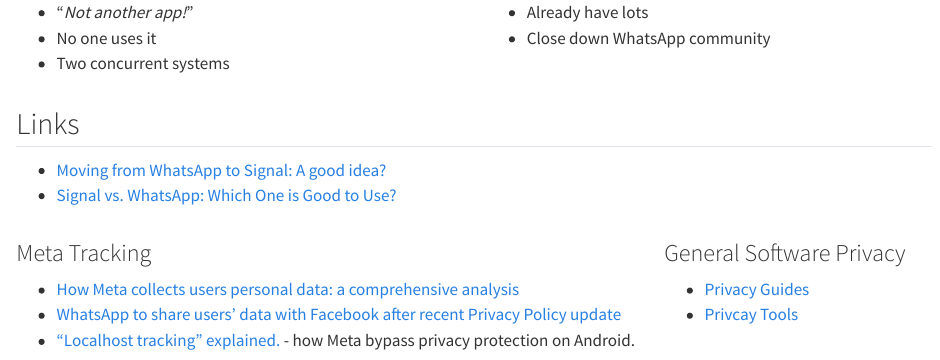
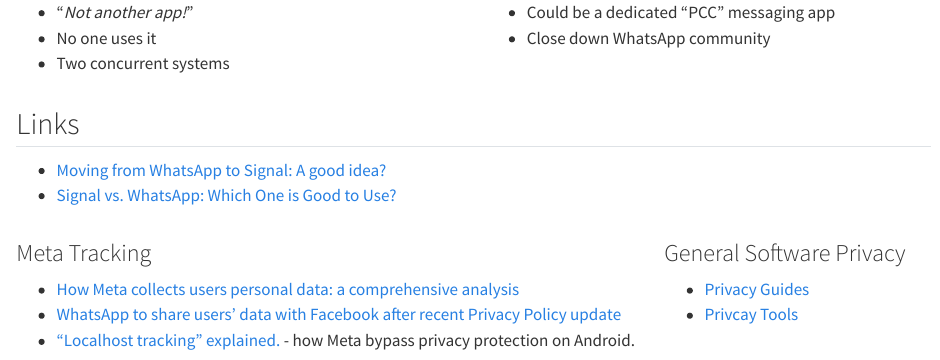
Before and after one commit to slackline/pcc-signal, a Quarto document (index.qmd): the page in a window 1100 px wide, from 2630 px down. Rendered offline with R 4.5, knitr and Pandoc in place of Quarto, with nearby package versions.

Commit message:
dedicated pcc messaging app

```diff
--- a/index.qmd
+++ b/index.qmd
@@ -198,8 +198,8 @@
 
 #### Solution
 
-- ???
 - Already have lots
+- Could be a dedicated "PCC" messaging app
 - Close down WhatsApp community
 
 :::
```
